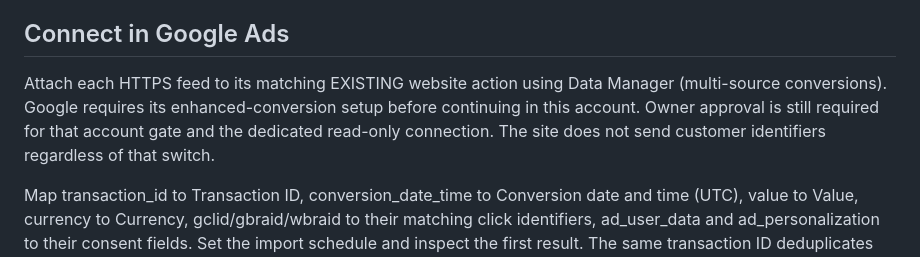
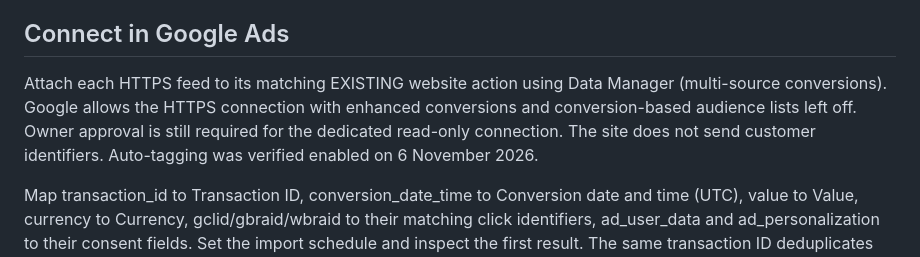
Before and after one commit to 01cravel/craven-and-quill, a Markdown page: docs/AD_TRACKING.md, the part around the change. Rendered like a GitHub page.

Commit message:
Clarify Google feed setup without enhanced conversions

```diff
--- a/docs/AD_TRACKING.md
+++ b/docs/AD_TRACKING.md
@@ -19,7 +19,7 @@ Google Ads account: Craven & Quill, 262-797-3472. Existing Purchase action: 7889
 
 ## Connect in Google Ads
 
-Attach each HTTPS feed to its matching EXISTING website action using Data Manager (multi-source conversions). Google requires its enhanced-conversion setup before continuing in this account. Owner approval is still required for that account gate and the dedicated read-only connection. The site does not send customer identifiers regardless of that switch.
+Attach each HTTPS feed to its matching EXISTING website action using Data Manager (multi-source conversions). Google allows the HTTPS connection with enhanced conversions and conversion-based audience lists left off. Owner approval is still required for the dedicated read-only connection. The site does not send customer identifiers. Auto-tagging was verified enabled on 6 November 2026.
 
 Map transaction_id to Transaction ID, conversion_date_time to Conversion date and time (UTC), value to Value, currency to Currency, gclid/gbraid/wbraid to their matching click identifiers, ad_user_data and ad_personalization to their consent fields. Set the import schedule and inspect the first result. The same transaction ID deduplicates repeated feed reads within one action. Fetching a CSV is not proof Google accepted it.
 
```
